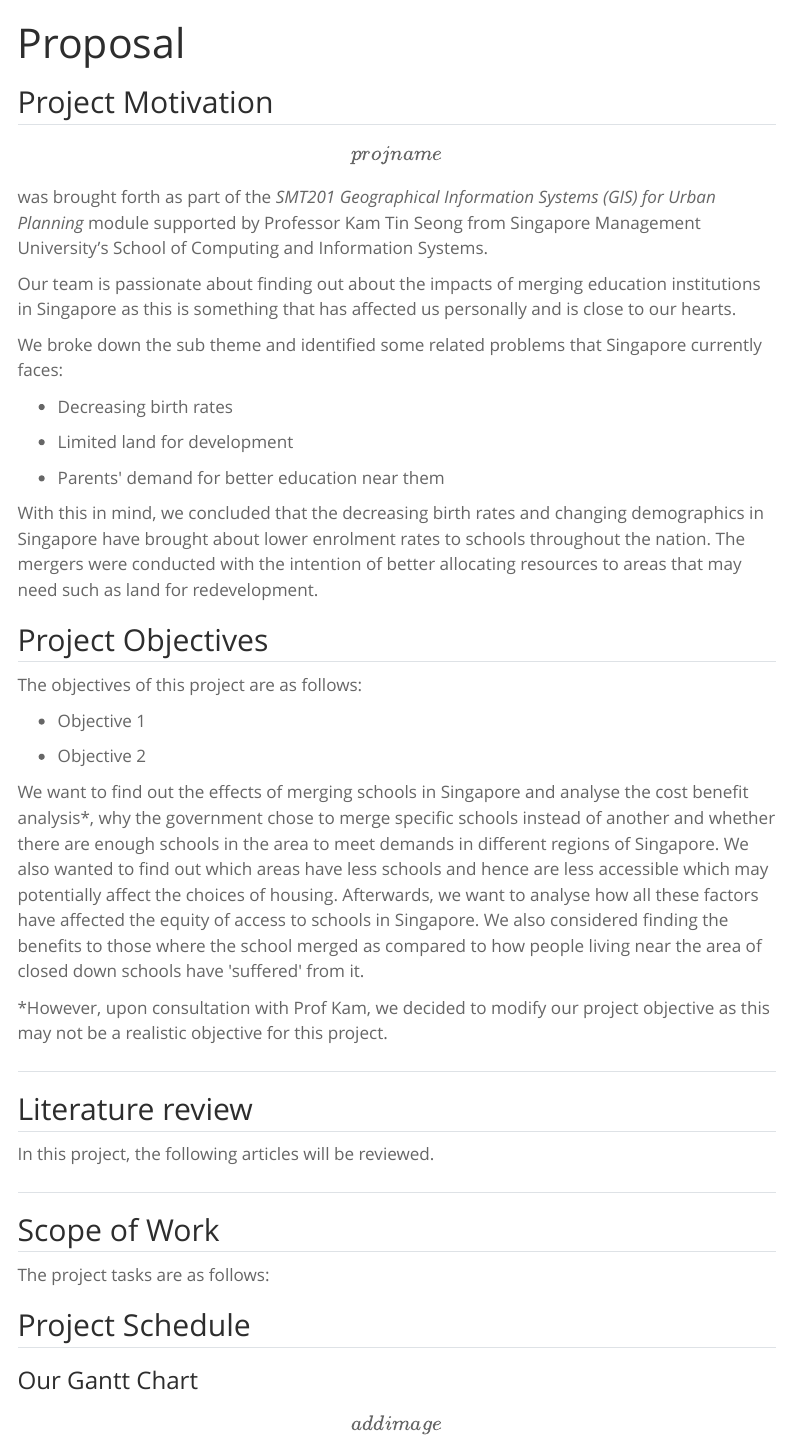
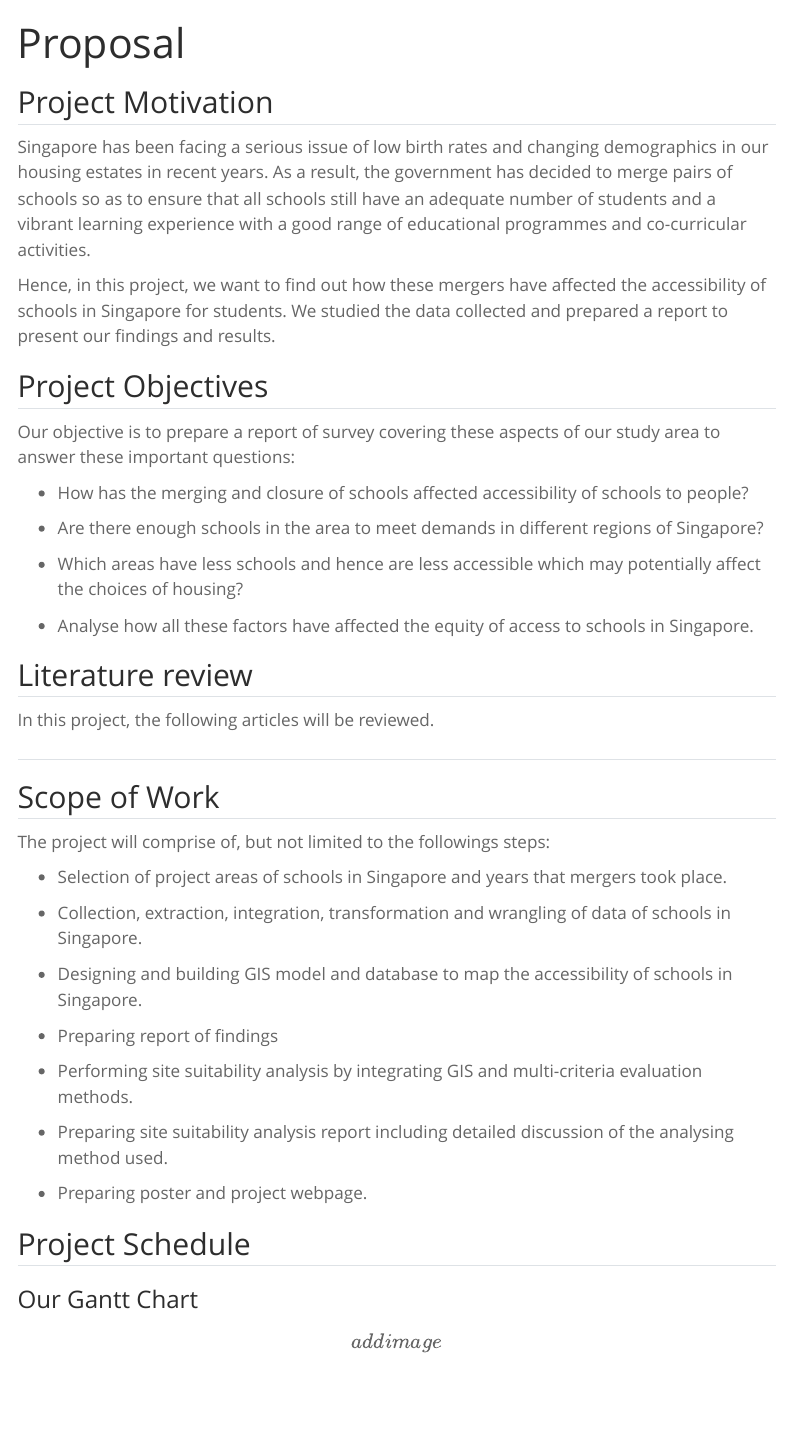
Before and after one commit to kohchloe/GIS-Project, a Quarto document (proposal.qmd): the page in a window 1100 px wide, from its top. Rendered offline with R 4.5, knitr and Pandoc in place of Quarto, with nearby package versions; menus at the side of the page are left out.

Commit message:
content and tabs commit

```diff
--- a/proposal.qmd
+++ b/proposal.qmd
@@ -5,33 +5,21 @@ editor: visual
 
 ## Project Motivation
 
-\[proj name\] was brought forth as part of the *SMT201 Geographical Information Systems (GIS) for Urban Planning* module supported by Professor Kam Tin Seong from Singapore Management University's School of Computing and Information Systems.\
+Singapore has been facing a serious issue of low birth rates and changing demographics in our housing estates in recent years. As a result, the government has decided to merge pairs of schools so as to ensure that all schools still have an adequate number of students and a vibrant learning experience with a good range of educational programmes and co-curricular activities.
 
-Our team is passionate about finding out about the impacts of merging education institutions in Singapore as this is something that has affected us personally and is close to our hearts.\
-
-We broke down the sub theme and identified some related problems that Singapore currently faces:
-
--   Decreasing birth rates
-
--   Limited land for development
-
--   Parents\' demand for better education near them
-
-With this in mind, we concluded that the decreasing birth rates and changing demographics in Singapore have brought about lower enrolment rates to schools throughout the nation. The mergers were conducted with the intention of better allocating resources to areas that may need such as land for redevelopment.
+Hence, in this project, we want to find out how these mergers have affected the accessibility of schools in Singapore for students. We studied the data collected and prepared a report to present our findings and results.
 
 ## Project Objectives
 
-The objectives of this project are as follows:
+Our objective is to prepare a report of survey covering these aspects of our study area to answer these important questions:\
 
--   Objective 1
+-   How has the merging and closure of schools affected accessibility of schools to people?
 
--   Objective 2
+-   Are there enough schools in the area to meet demands in different regions of Singapore?
 
-We want to find out the effects of merging schools in Singapore and analyse the cost benefit analysis\*, why the government chose to merge specific schools instead of another and whether there are enough schools in the area to meet demands in different regions of Singapore. We also wanted to find out which areas have less schools and hence are less accessible which may potentially affect the choices of housing. Afterwards, we want to analyse how all these factors have affected the equity of access to schools in Singapore. We also considered finding the benefits to those where the school merged as compared to how people living near the area of closed down schools have \'suffered\' from it.
+-   Which areas have less schools and hence are less accessible which may potentially affect the choices of housing?
 
-\*However, upon consultation with Prof Kam, we decided to modify our project objective as this may not be a realistic objective for this project.
-
-##
+-   Analyse how all these factors have affected the equity of access to schools in Singapore.
 
 ## Literature review
 
@@ -41,7 +29,21 @@ In this project, the following articles will be reviewed.
 
 ## Scope of Work
 
-The project tasks are as follows:
+The project will comprise of, but not limited to the followings steps:
+
+-   Selection of project areas of schools in Singapore and years that mergers took place.
+
+-   Collection, extraction, integration, transformation and wrangling of data of schools in Singapore.
+
+-   Designing and building GIS model and database to map the accessibility of schools in Singapore.
+
+-   Preparing report of findings
+
+-   Performing site suitability analysis by integrating GIS and multi-criteria evaluation methods.
+
+-   Preparing site suitability analysis report including detailed discussion of the analysing method used.
+
+-   Preparing poster and project webpage.
 
 ## Project Schedule
 
```
Also changed, not shown: datacollection.qmd (added, +20 -0 lines), datapreparation.qmd (added, +6 -0 lines), index.qmd (+7 -1 lines), poster.qmd (added, +6 -0 lines), report.qmd (added, +6 -0 lines), webmaps.qmd (added, +6 -0 lines).
